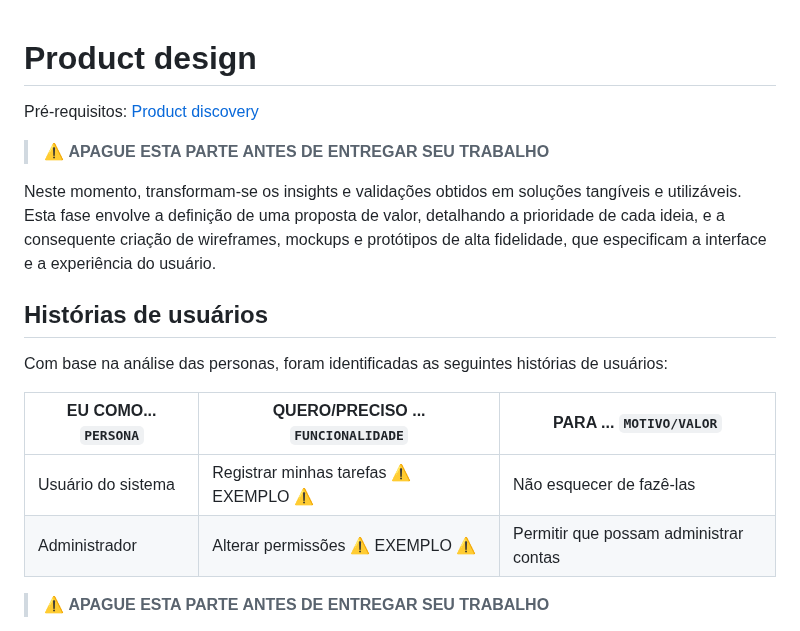
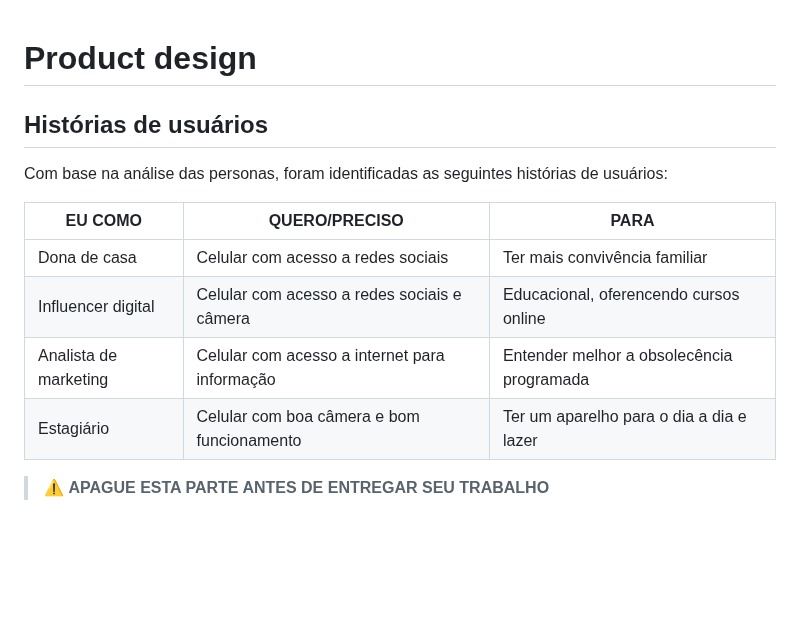
Before and after one commit to ICEI-PUC-Minas-PCO-SI/pco-si-2024-2-tiaw-ecocel, a Markdown page: docs/03-Product-design.md, the part around the change. GitHub-like rendering; blank space fills up the shorter version.

Commit message:
Personas

```diff
--- a/docs/03-Product-design.md
+++ b/docs/03-Product-design.md
@@ -1,21 +1,16 @@
 # Product design
-
-<span style="color:red">Pré-requisitos: <a href="02-Product-discovery.md"> Product discovery</a></span>
-
-
-> ⚠️ **APAGUE ESTA PARTE ANTES DE ENTREGAR SEU TRABALHO**
-
-Neste momento, transformam-se os insights e validações obtidos em soluções tangíveis e utilizáveis. Esta fase envolve a definição de uma proposta de valor, detalhando a prioridade de cada ideia, e a consequente criação de wireframes, mockups e protótipos de alta fidelidade, que especificam a interface e a experiência do usuário.
 
 
 ## Histórias de usuários
 
 Com base na análise das personas, foram identificadas as seguintes histórias de usuários:
 
-|EU COMO... `PERSONA`| QUERO/PRECISO ... `FUNCIONALIDADE` |PARA ... `MOTIVO/VALOR`                 |
-|--------------------|------------------------------------|----------------------------------------|
-|Usuário do sistema  | Registrar minhas tarefas  ⚠️ EXEMPLO ⚠️         | Não esquecer de fazê-las               |
-|Administrador       | Alterar permissões        ⚠️ EXEMPLO ⚠️         | Permitir que possam administrar contas |
+|EU COMO              | QUERO/PRECISO                                |PARA                                       |
+|---------------------|----------------------------------------------|-------------------------------------------|
+|Dona de casa         | Celular com acesso a redes sociais           | Ter mais convivência familiar             |
+|Influencer digital   | Celular com acesso a redes sociais e câmera  | Educacional, oferencendo cursos online    |
+|Analista de marketing| Celular com acesso a internet para informação| Entender melhor a obsolecência programada |
+|Estagiário           | Celular com boa câmera e bom funcionamento   | Ter um aparelho para o dia a dia e lazer  |
 
 > ⚠️ **APAGUE ESTA PARTE ANTES DE ENTREGAR SEU TRABALHO**
 
```
